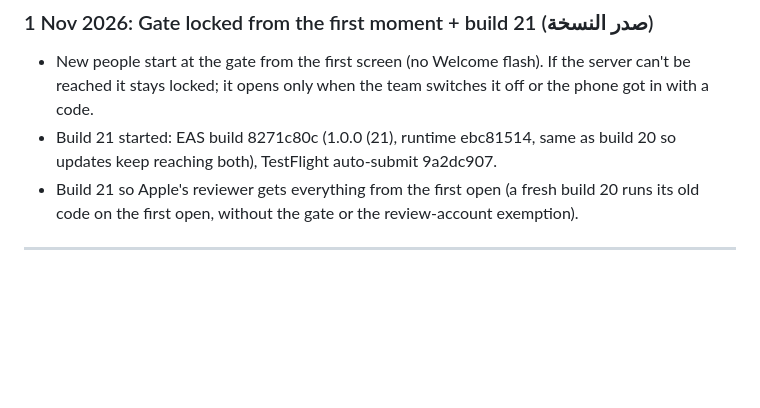
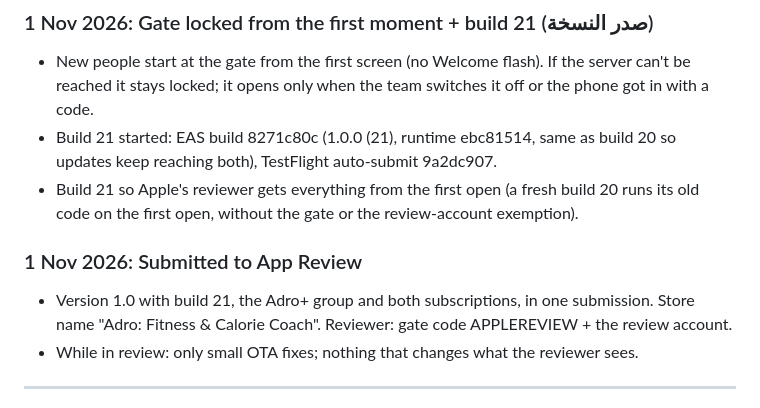
Before and after one commit to a720022002-cell/gymi, a Markdown page: ADRO-chat-log.md, the part around the change. Rendered like a GitHub page; blank space fills up the shorter version.

Commit message:
Log: version 1.0 (build 21) submitted to App Review
Co-Authored-By: Claude Opus 5.5 <noreply@anthropic.com>
Claude-Session: https://claude.ai/code/session_01JFp6iswHHaXm5YTZNqTb2P

```diff
--- a/ADRO-chat-log.md
+++ b/ADRO-chat-log.md
@@ -1104,6 +1104,10 @@ Passwords and keys are left out on purpose.
 - Build 21 started: EAS build 8271c80c (1.0.0 (21), runtime ebc81514, same as build 20 so updates keep reaching both), TestFlight auto-submit 9a2dc907.
 - Build 21 so Apple's reviewer gets everything from the first open (a fresh build 20 runs its old code on the first open, without the gate or the review-account exemption).
 
+### 1 Nov 2026: Submitted to App Review
+- Version 1.0 with build 21, the Adro+ group and both subscriptions, in one submission. Store name "Adro: Fitness & Calorie Coach". Reviewer: gate code APPLEREVIEW + the review account.
+- While in review: only small OTA fixes; nothing that changes what the reviewer sees.
+
 ---
 
 
```
